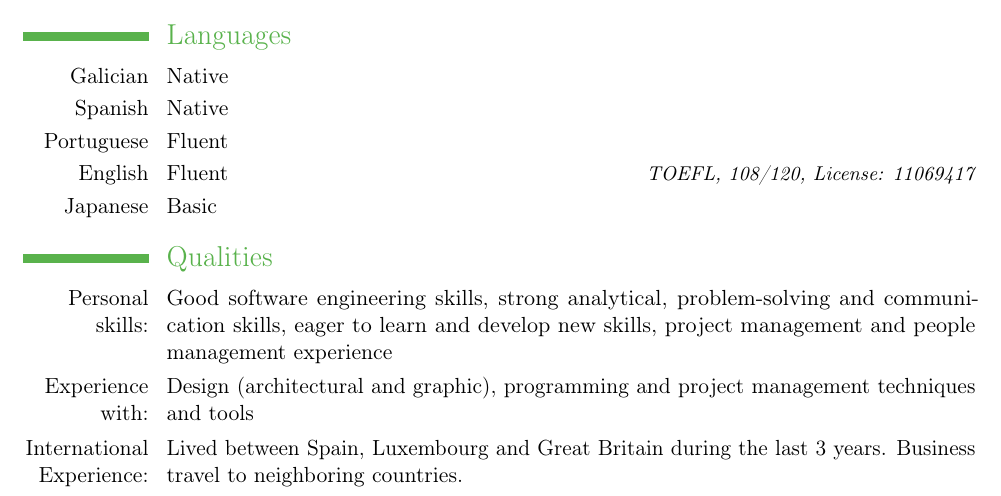
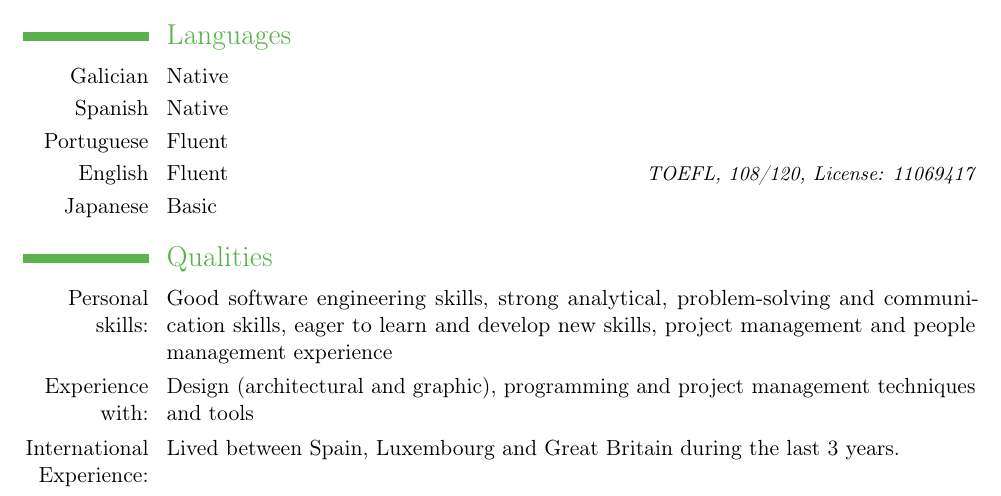
Before and after one commit to McOmghall/ml-wip, a LaTeX CV (CV/Pedro_Montoto_García.tex): part of page 2 of 2, cut so that both start at the same text. Compiled offline with pdfLaTeX.

Commit message:
minor changes

```diff
--- a/CV/Pedro_Montoto_García.tex
+++ b/CV/Pedro_Montoto_García.tex
@@ -87,6 +87,6 @@ I'm also interested on the applications of Cognitive Psychology and AI, speciall
 \section{Qualities}
 \cvline{Personal skills:}{Good software engineering skills, strong analytical, problem-solving and communication skills, eager to learn and develop new skills, project management and people management experience}
 \cvline{Experience with:}{Design (architectural and graphic), programming and project management techniques and tools}
-\cvline{International Experience:}{Lived between Spain, Luxembourg and Great Britain during the last 3 years. Business travel to neighboring countries.}
+\cvline{International Experience:}{Lived between Spain, Luxembourg and Great Britain during the last 3 years.}
 
 \end{document}
```
Also changed, not shown: CV/Pedro_Montoto_García.pdf.
